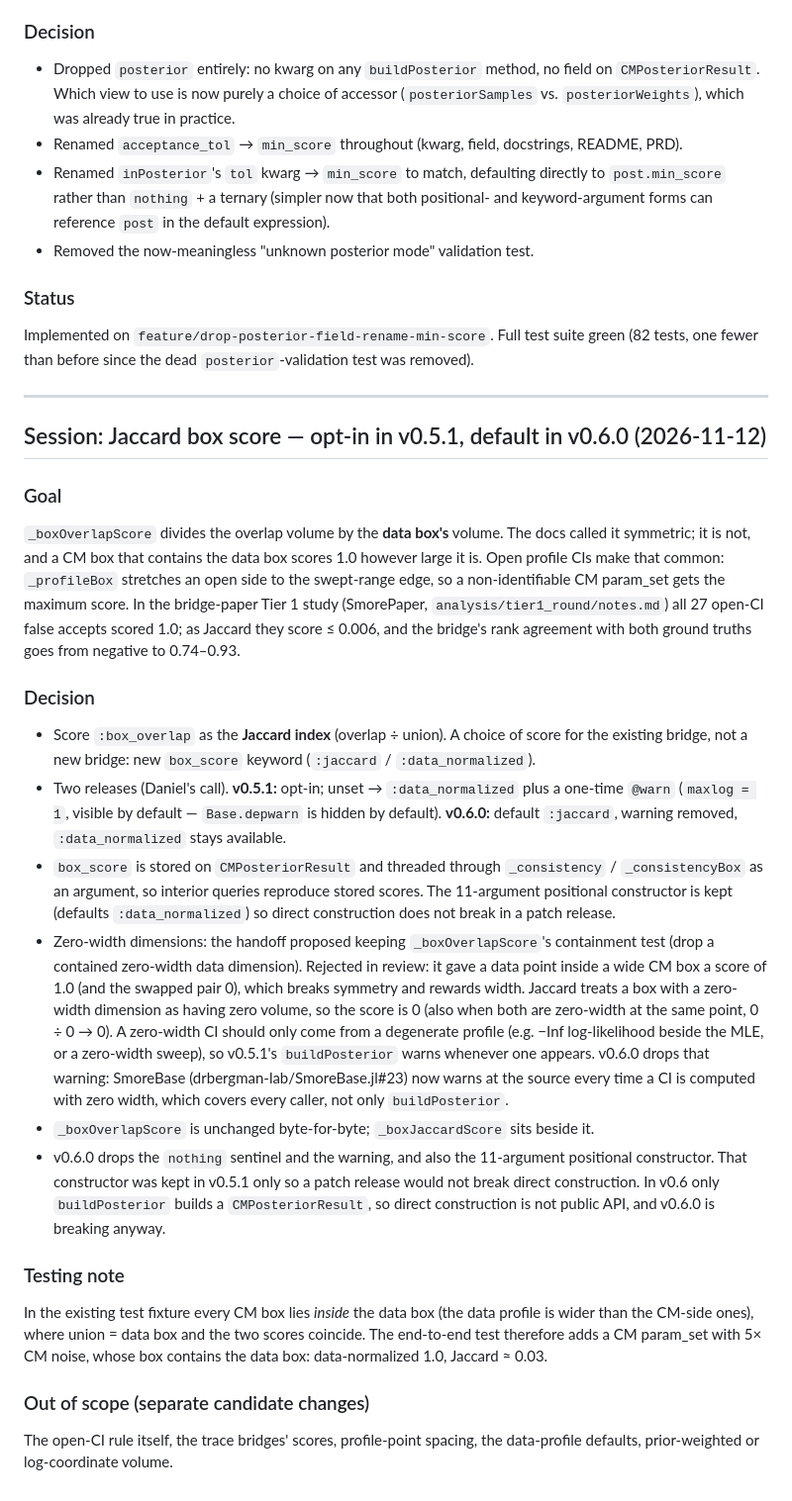
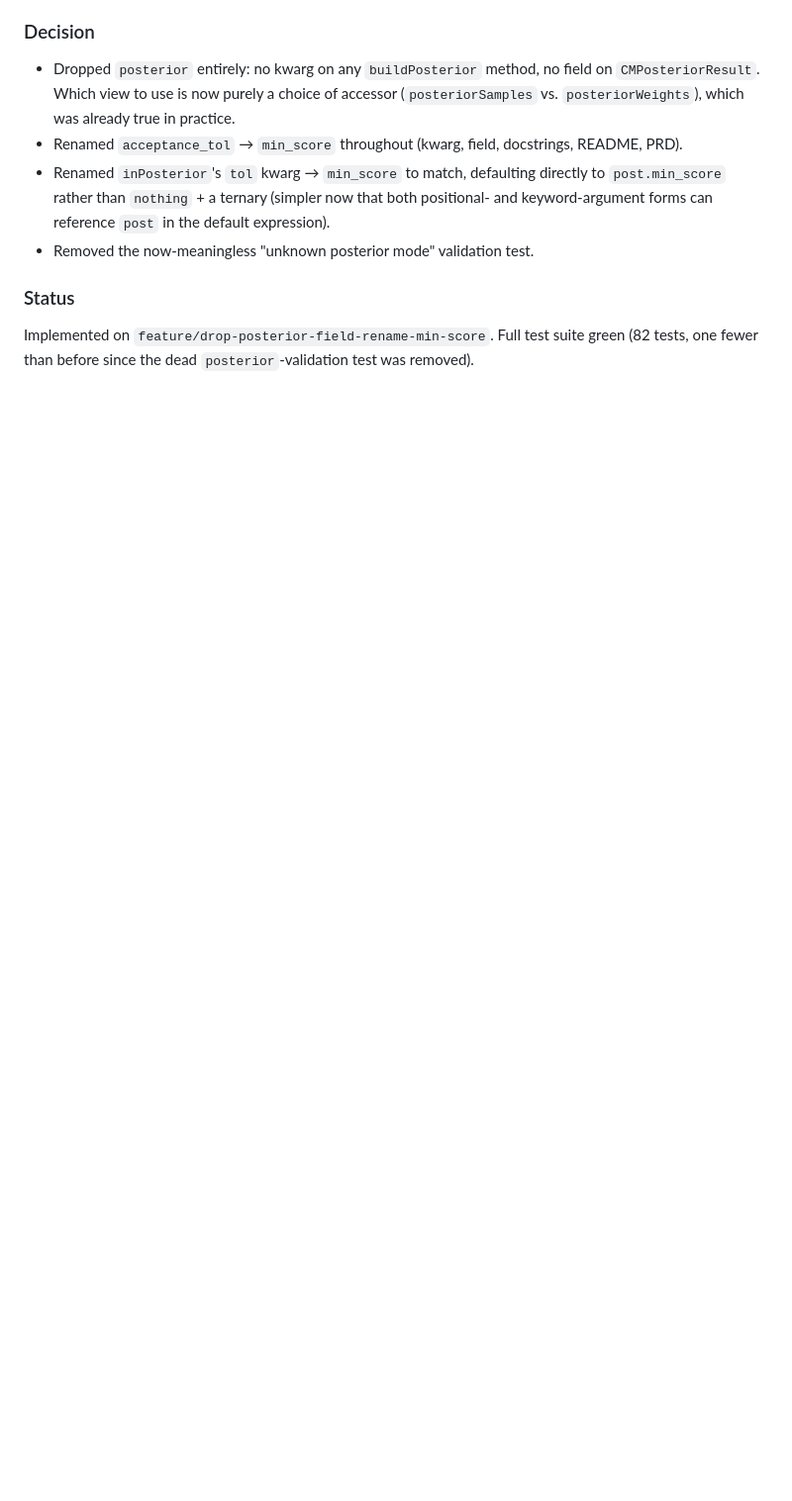
Before and after one commit to drbergman-lab/SmoreFit.jl, a Markdown page: progress.md, the part around the change. Shown at 99% size. Drawn GitHub-style; blank space fills up the shorter version.

Commit message:
Drop the progress.md entries
progress.md is being removed (drbergman-lab/SmoreFit.jl#18); the reasoning
for this change lives in the PR description instead.

Co-Authored-By: Claude Opus 5.5 <noreply@anthropic.com>

```diff
--- a/progress.md
+++ b/progress.md
@@ -179,51 +179,3 @@ backwards from what "tolerance" implies.
 ### Status
 Implemented on `feature/drop-posterior-field-rename-min-score`. Full test suite green (82
 tests, one fewer than before since the dead `posterior`-validation test was removed).
-
----
-
-## Session: Jaccard box score — opt-in in v0.5.1, default in v0.6.0 (2026-11-12)
-
-### Goal
-`_boxOverlapScore` divides the overlap volume by the **data box's** volume. The docs called it
-symmetric; it is not, and a CM box that contains the data box scores 1.0 however large it is.
-Open profile CIs make that common: `_profileBox` stretches an open side to the swept-range edge,
-so a non-identifiable CM param_set gets the maximum score. In the bridge-paper Tier 1 study
-(SmorePaper, `analysis/tier1_round/notes.md`) all 27 open-CI false accepts scored 1.0; as
-Jaccard they score ≤ 0.006, and the bridge's rank agreement with both ground truths goes from
-negative to 0.74–0.93.
-
-### Decision
-- Score `:box_overlap` as the **Jaccard index** (overlap ÷ union). A choice of score for the
-  existing bridge, not a new bridge: new `box_score` keyword (`:jaccard` / `:data_normalized`).
-- Two releases (Daniel's call). **v0.5.1:** opt-in; unset → `:data_normalized` plus a one-time
-  `@warn` (`maxlog = 1`, visible by default — `Base.depwarn` is hidden by default). **v0.6.0:**
-  default `:jaccard`, warning removed, `:data_normalized` stays available.
-- `box_score` is stored on `CMPosteriorResult` and threaded through `_consistency` /
-  `_consistencyBox` as an argument, so interior queries reproduce stored scores. The 11-argument
-  positional constructor is kept (defaults `:data_normalized`) so direct construction does not
-  break in a patch release.
-- Zero-width dimensions: the handoff proposed keeping `_boxOverlapScore`'s containment test
-  (drop a contained zero-width data dimension). Rejected in review: it gave a data point inside a
-  wide CM box a score of 1.0 (and the swapped pair 0), which breaks symmetry and rewards width.
-  Jaccard treats a box with a zero-width dimension as having zero volume, so the score is 0
-  (also when both are zero-width at the same point, 0 ÷ 0 → 0). A zero-width CI should only come
-  from a degenerate profile (e.g. −Inf log-likelihood beside the MLE, or a zero-width sweep), so
-  v0.5.1's `buildPosterior` warns whenever one appears. v0.6.0 drops that warning: SmoreBase
-  (drbergman-lab/SmoreBase.jl#23) now warns at the source every time a CI is computed with zero
-  width, which covers every caller, not only `buildPosterior`.
-- `_boxOverlapScore` is unchanged byte-for-byte; `_boxJaccardScore` sits beside it.
-- v0.6.0 drops the `nothing` sentinel and the warning, and also the 11-argument positional
-  constructor. That constructor was kept in v0.5.1 only so a patch release would not break
-  direct construction. In v0.6 only `buildPosterior` builds a `CMPosteriorResult`, so direct
-  construction is not public API, and v0.6.0 is breaking anyway.
-
-### Testing note
-In the existing test fixture every CM box lies *inside* the data box (the data profile is wider
-than the CM-side ones), where union = data box and the two scores coincide. The end-to-end test
-therefore adds a CM param_set with 5× CM noise, whose box contains the data box: data-normalized
-1.0, Jaccard ≈ 0.03.
-
-### Out of scope (separate candidate changes)
-The open-CI rule itself, the trace bridges' scores, profile-point spacing, the data-profile
-defaults, prior-weighted or log-coordinate volume.
```
